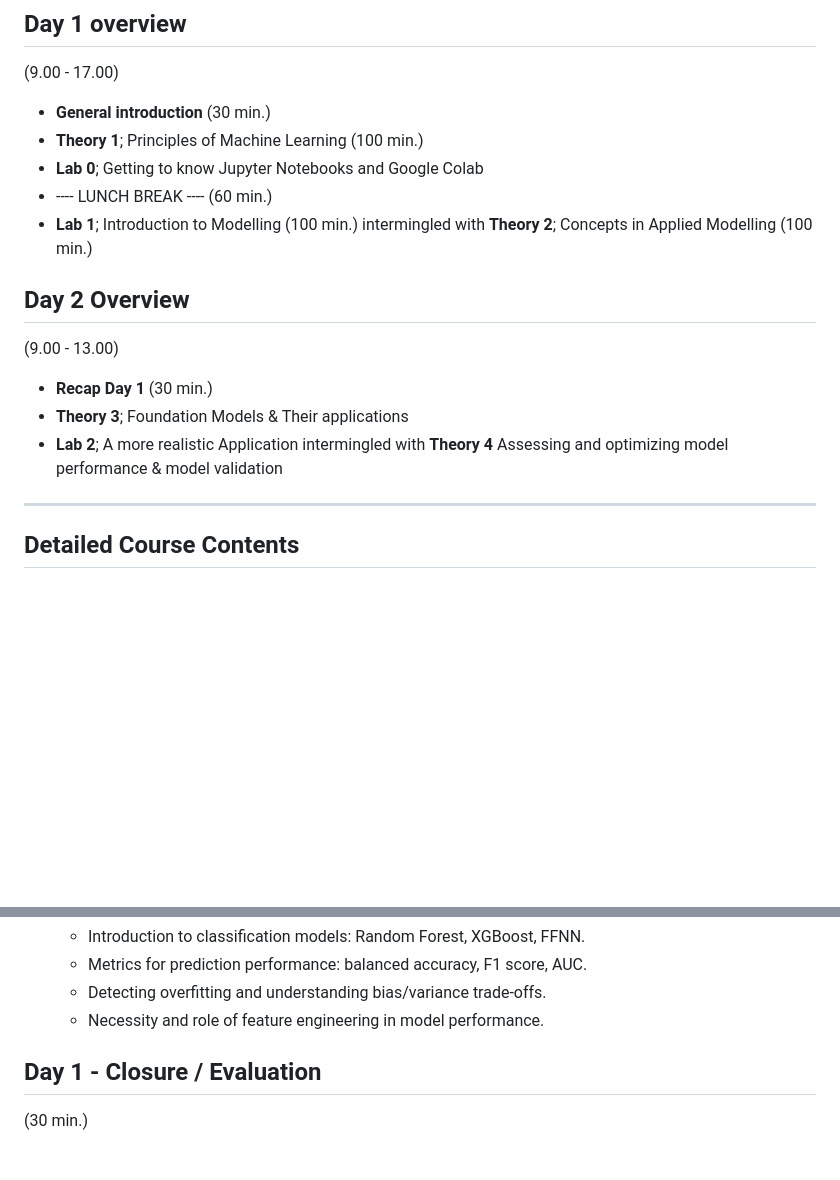
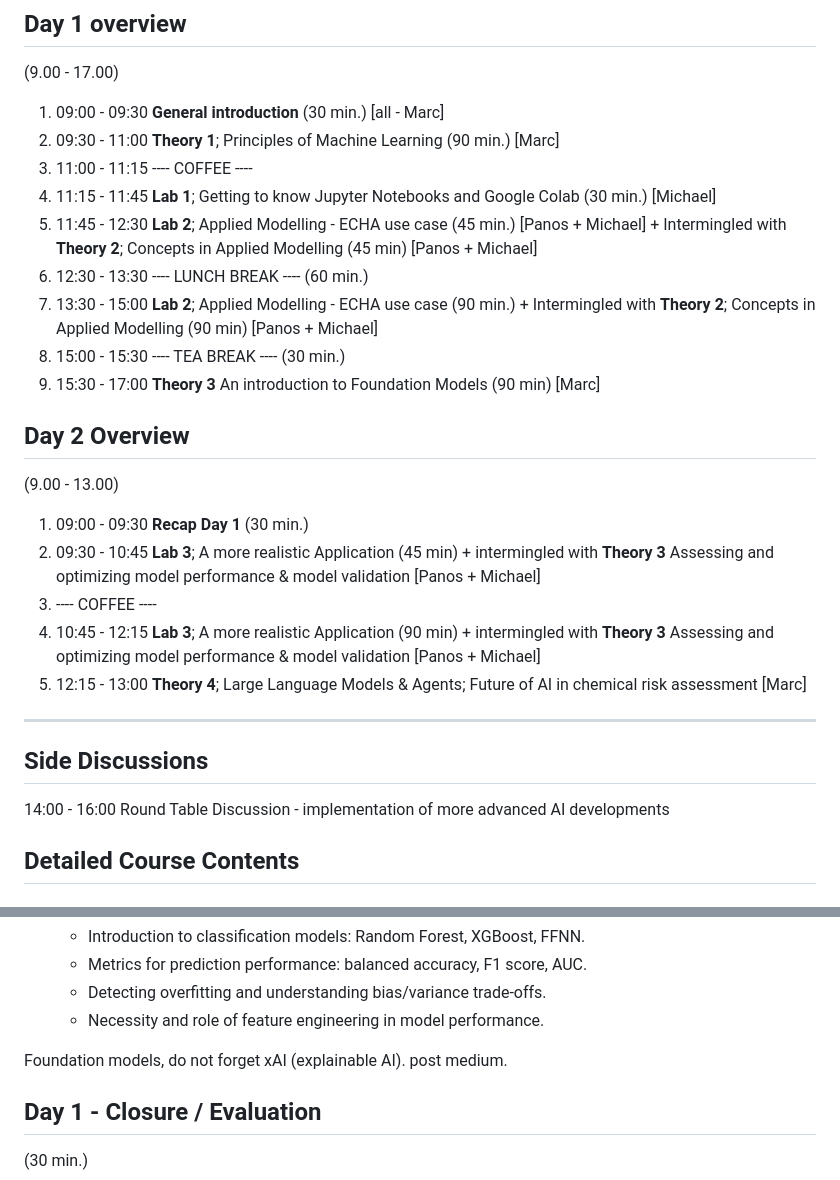
Before and after one commit to pkaramertzanis/modelling_hazard_assessment, a Markdown page: agenda/001_echa_course_contents.md, 2 parts joined by grey strips. GitHub-like rendering; blank space fills up the shorter version.

```diff
--- a/agenda/001_echa_course_contents.md
+++ b/agenda/001_echa_course_contents.md
@@ -21,23 +21,31 @@ After taking this course, participants have
 
 (9.00 - 17.00)
 
- - **General introduction** (30 min.)
- - **Theory 1**; Principles of Machine Learning (100 min.)
- - **Lab 0**; Getting to know Jupyter Notebooks and Google Colab
- - ---- LUNCH BREAK ---- (60 min.)
- - **Lab 1**; Introduction to Modelling (100 min.)
- intermingled with **Theory 2**; Concepts in Applied Modelling (100 min.)
+ 1. 09:00 - 09:30 **General introduction** (30 min.) [all - Marc]
+ 1. 09:30 - 11:00 **Theory 1**; Principles of Machine Learning (90 min.) [Marc]
+ 1. 11:00 - 11:15 ---- COFFEE ----
+ 1. 11:15 - 11:45 **Lab 1**; Getting to know Jupyter Notebooks and Google Colab (30 min.) [Michael]
+ 1. 11:45 - 12:30 **Lab 2**; Applied Modelling - ECHA use case (45 min.) [Panos + Michael] + Intermingled with **Theory 2**; Concepts in Applied Modelling (45 min) [Panos + Michael]
+ 1. 12:30 - 13:30 ---- LUNCH BREAK ---- (60 min.)
+ 1. 13:30 - 15:00 **Lab 2**; Applied Modelling - ECHA use case (90 min.) + Intermingled with **Theory 2**; Concepts in Applied Modelling (90 min) [Panos + Michael]
+ 1. 15:00 - 15:30 ---- TEA BREAK ---- (30 min.)
+ 1. 15:30 - 17:00 **Theory 3** An introduction to Foundation Models (90 min) [Marc]
 
 ## Day 2 Overview
 
 (9.00 - 13.00)
 
- - **Recap Day 1** (30 min.)
- - **Theory 3**; Foundation Models & Their applications
- - **Lab 2**; A more realistic Application
- intermingled with **Theory 4** Assessing and optimizing model performance & model validation
+ 1. 09:00 - 09:30 **Recap Day 1** (30 min.)
+ 1. 09:30 - 10:45 **Lab 3**; A more realistic Application (45 min) + intermingled with **Theory 3** Assessing and optimizing model performance & model validation [Panos + Michael]
+ 1. ---- COFFEE ----
+ 1. 10:45 - 12:15 **Lab 3**; A more realistic Application (90 min) + intermingled with **Theory 3** Assessing and optimizing model performance & model validation [Panos + Michael]
+ 1. 12:15 - 13:00 **Theory 4**; Large Language Models & Agents; Future of AI in chemical risk assessment [Marc]
 
 ------------------------------------------------------------------------------------------
+
+## Side Discussions
+
+14:00 - 16:00 Round Table Discussion - implementation of more advanced AI developments
 
 ## Detailed Course Contents
 
@@ -152,6 +160,9 @@ Key Learning Concepts:
    - Necessity and role of feature engineering in model performance.
 
 
+
+Foundation models, do not forget xAI (explainable AI). post medium.
+
 ## Day 1 - Closure / Evaluation
 
 (30 min.)
```
